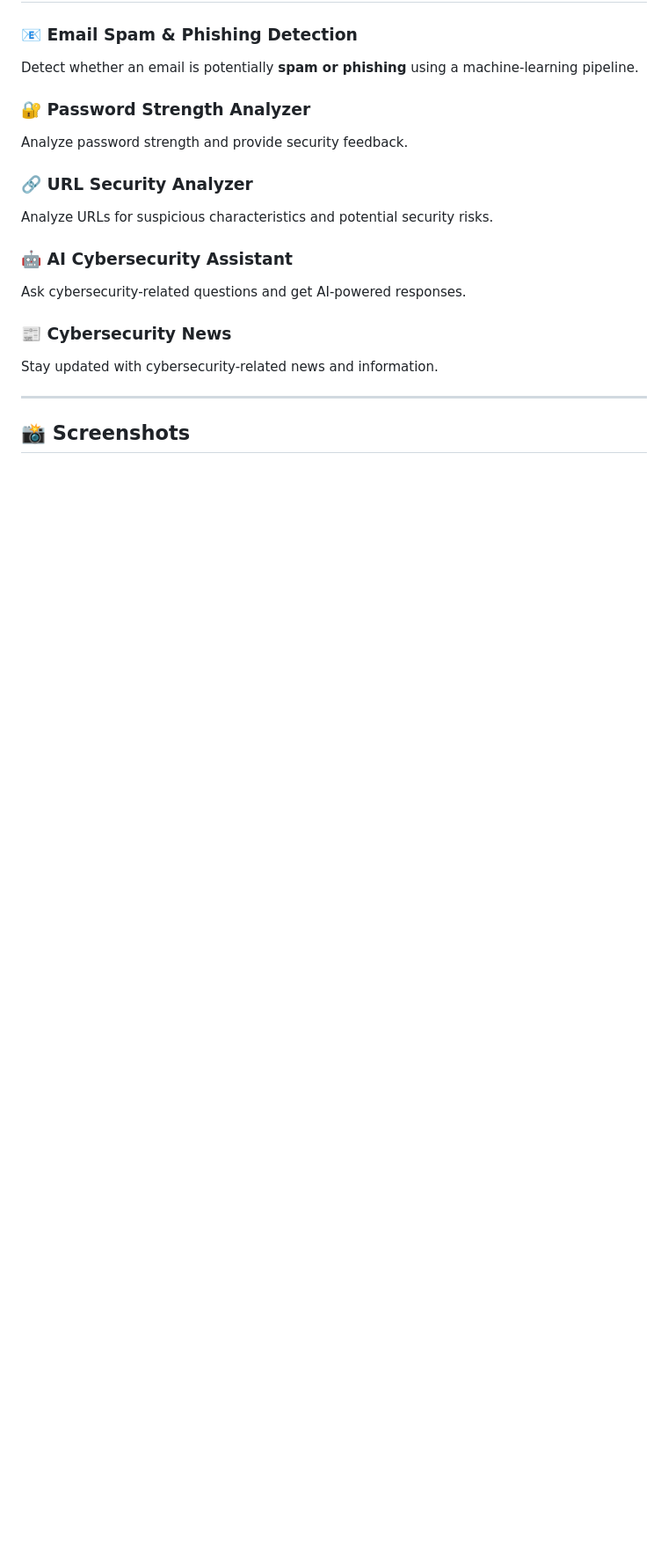
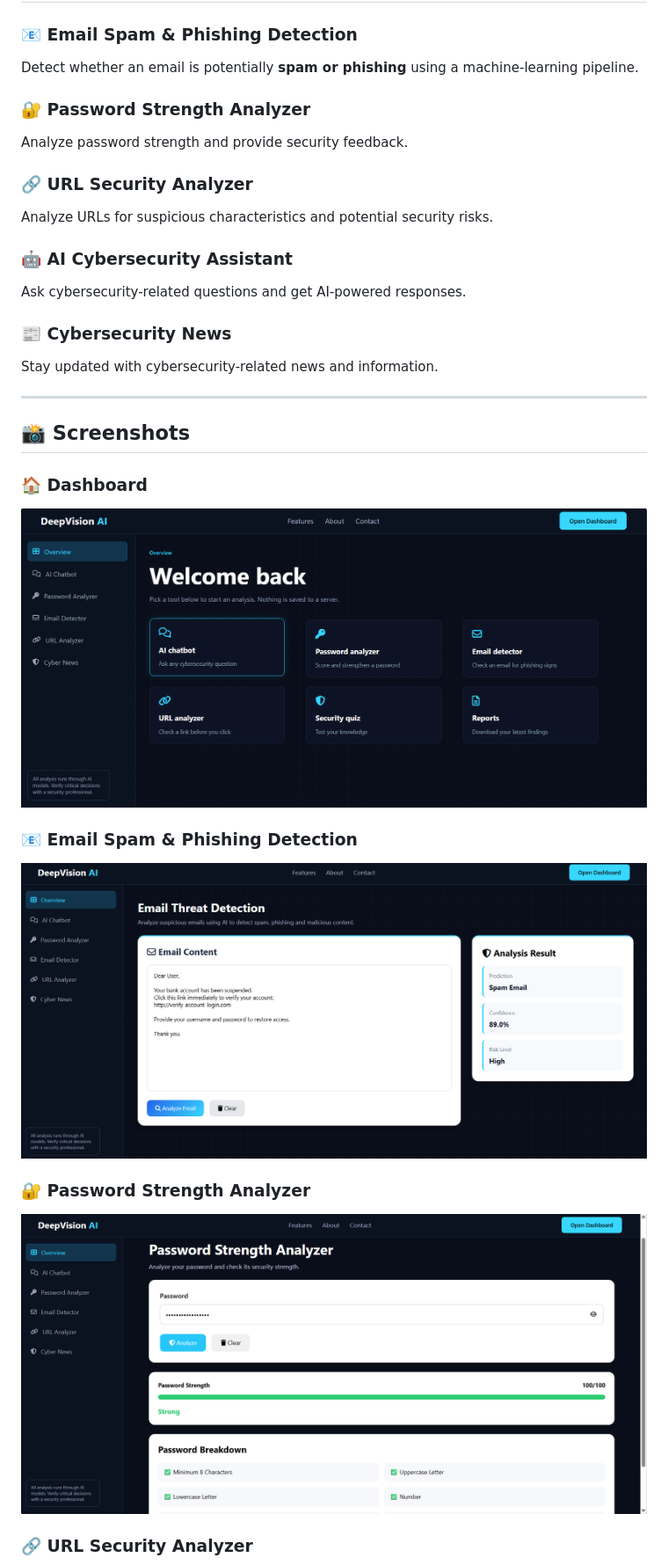
Before and after one commit to sandeepbadhan2006/DeepVision-AI, a Markdown page: README.md, the part around one of its changes. Shown at 88% size. GitHub-like rendering; blank space fills up the shorter version.

Commit message:
Add project screenshots to README

```diff
--- a/README.md
+++ b/README.md
@@ -38,3 +38,18 @@ Stay updated with cybersecurity-related news and information.
 
 ---
 ## 📸 Screenshots
+
+### 🏠 Dashboard
+
+![DeepVision AI Dashboard](screenshot/overview.png)
+
+### 📧 Email Spam & Phishing Detection
+
+![Email Detection](screenshot/email.png)
+
+### 🔐 Password Strength Analyzer
+
+![Password Analyzer](screenshot/password.png)
+
+### 🔗 URL Security Analyzer
+
```
Also changed, not shown: other parts of README.md (+11 -0 lines).
